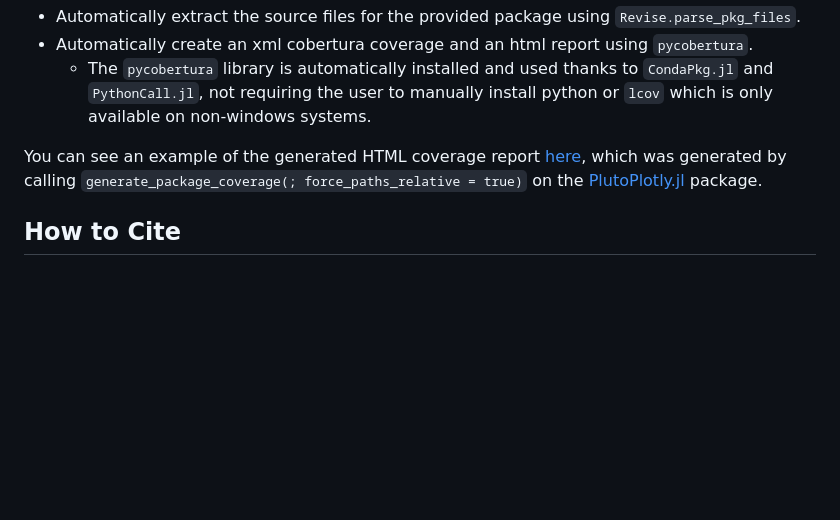
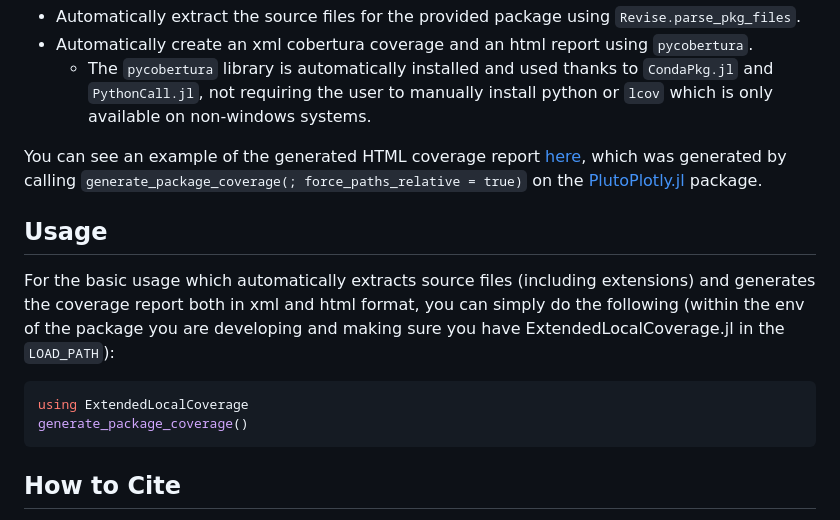
Before and after one commit to disberd/ExtendedLocalCoverage.jl, a Markdown page: README.md, the part around the change. Rendered like a GitHub page; blank space fills up the shorter version.

````diff
--- a/README.md
+++ b/README.md
@@ -20,6 +20,13 @@ This package simply extends the functionality of [LocalCoverage.jl](https://gith
 
 You can see an example of the generated HTML coverage report [here](https://disberd.github.io/ExtendedLocalCoverage.jl/coverage_example/), which was generated by calling `generate_package_coverage(; force_paths_relative = true)` on the [PlutoPlotly.jl](https://github.com/JuliaPluto/PlutoPlotly.jl) package.
 
+## Usage
+For the basic usage which automatically extracts source files (including extensions) and generates the coverage report both in xml and html format, you can simply do the following (within the env of the package you are developing and making sure you have ExtendedLocalCoverage.jl in the `LOAD_PATH`):
+```julia
+using ExtendedLocalCoverage
+generate_package_coverage()
+```
+
 ## How to Cite
 
 If you use ExtendedLocalCoverage.jl in your work, please cite using the reference given in [CITATION.cff](https://github.com/disberd/ExtendedLocalCoverage.jl/blob/main/CITATION.cff).
````
